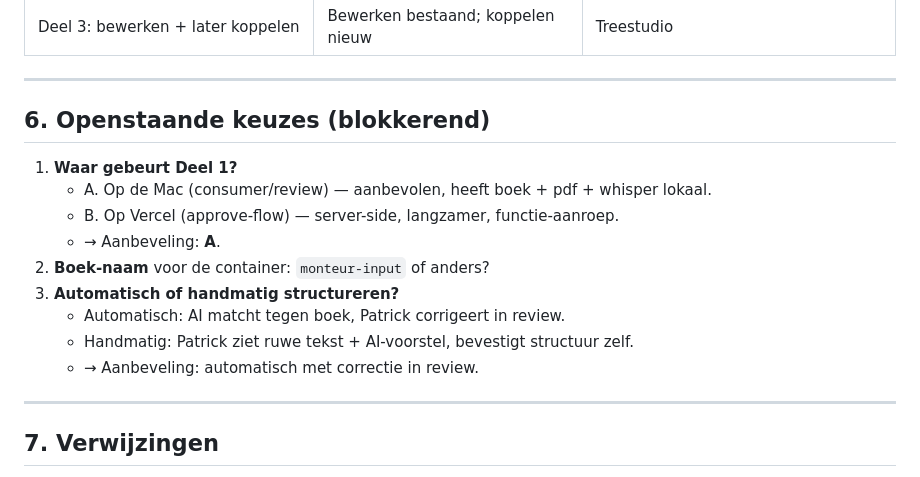
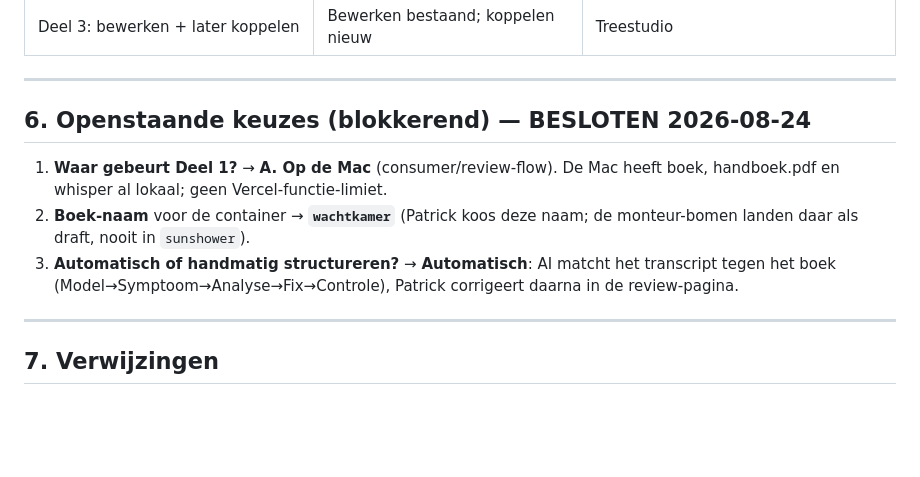
Before and after one commit to blokje00/spraakbericht, a Markdown page: SPRAAKBERICHT-TOTALE-ROUTING.md, the part around one of its changes. GitHub-like rendering; blank space fills up the shorter version.

```diff
--- a/SPRAAKBERICHT-TOTALE-ROUTING.md
+++ b/SPRAAKBERICHT-TOTALE-ROUTING.md
@@ -96,17 +96,15 @@ automatisch.
 
 ---
 
-## 6. Openstaande keuzes (blokkerend)
+## 6. Openstaande keuzes (blokkerend) — BESLOTEN 2026-08-24
 
-1. **Waar gebeurt Deel 1?**
-   - A. Op de Mac (consumer/review) — aanbevolen, heeft boek + pdf + whisper lokaal.
-   - B. Op Vercel (approve-flow) — server-side, langzamer, functie-aanroep.
-   - → Aanbeveling: **A**.
-2. **Boek-naam** voor de container: `monteur-input` of anders?
-3. **Automatisch of handmatig structureren?**
-   - Automatisch: AI matcht tegen boek, Patrick corrigeert in review.
-   - Handmatig: Patrick ziet ruwe tekst + AI-voorstel, bevestigt structuur zelf.
-   - → Aanbeveling: automatisch met correctie in review.
+1. **Waar gebeurt Deel 1?** → **A. Op de Mac** (consumer/review-flow). De Mac heeft
+   boek, handboek.pdf en whisper al lokaal; geen Vercel-functie-limiet.
+2. **Boek-naam** voor de container → **`wachtkamer`** (Patrick koos deze naam; de
+   monteur-bomen landen daar als draft, nooit in `sunshower`).
+3. **Automatisch of handmatig structureren?** → **Automatisch**: AI matcht het
+   transcript tegen het boek (Model→Symptoom→Analyse→Fix→Controle), Patrick corrigeert
+   daarna in de review-pagina.
 
 ---
 
```
Also changed, not shown: other parts of SPRAAKBERICHT-TOTALE-ROUTING.md (+50 -0 lines).
